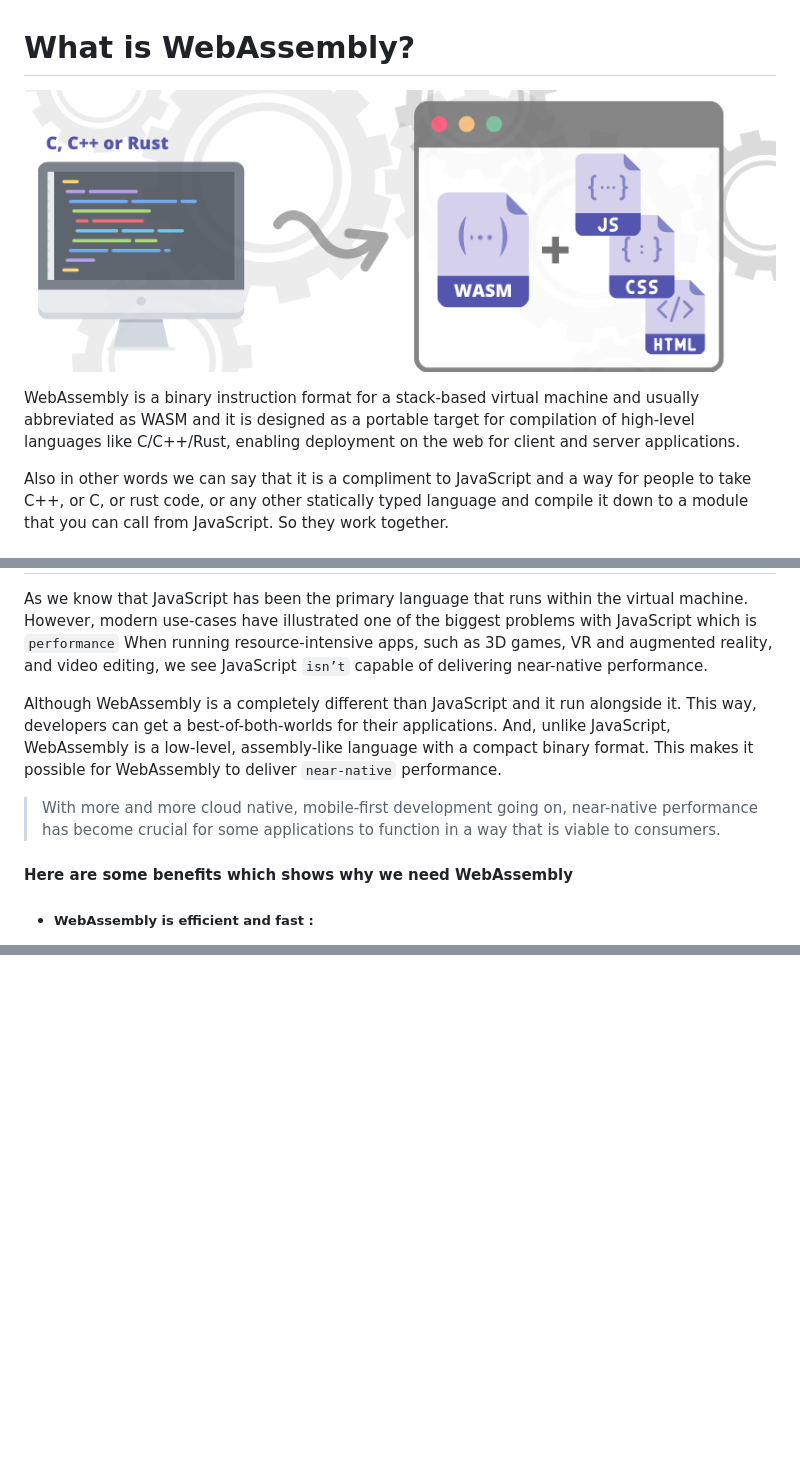
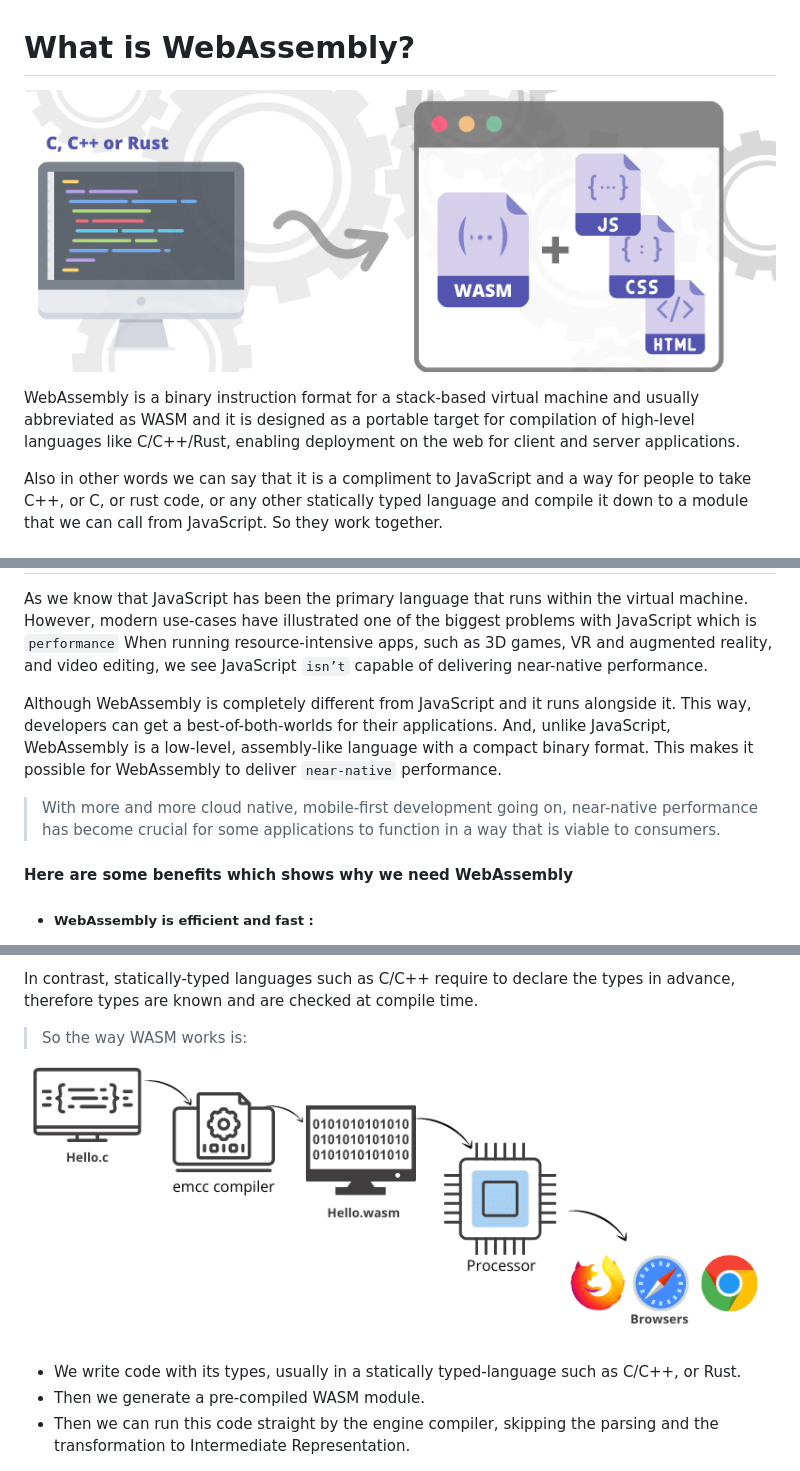
Before and after one commit to ajay272191/web-assembly, a Markdown page: README.md, 3 parts joined by grey strips. Drawn GitHub-style; pictures changed too: img/cToweb.png (added), img/webAssembly.png (added); blank space fills up the shorter version.

```diff
--- a/README.md
+++ b/README.md
@@ -1,9 +1,9 @@
 # What is WebAssembly?
-![Web Assembly](webAssembly.png)
+![Web Assembly](img/webAssembly.png)
 
 WebAssembly is a binary instruction format for a stack-based virtual machine and usually abbreviated as WASM and it is designed as a portable target for compilation of high-level languages like C/C++/Rust, enabling deployment on the web for client and server applications.
 </br>
 
-Also in other words we can say that it is a compliment to JavaScript and a way for people to take C++, or C, or rust code,  or any other statically typed language and compile it down  to a module that you can call from JavaScript. So they work together.
+Also in other words we can say that it is a compliment to JavaScript and a way for people to take C++, or C, or rust code,  or any other statically typed language and compile it down  to a module that we can call from JavaScript. So they work together.
 
 
@@ -12,16 +11,13 @@ Also in other words we can say that it is a compliment to JavaScript and a way f
 
 As we know that JavaScript has been the primary language that runs within the virtual machine. However, modern use-cases have illustrated one of the biggest problems with JavaScript
-which is ` performance `
-When running resource-intensive apps, such as 3D games, VR and augmented reality, and video editing, we see JavaScript `isn’t` capable of  delivering near-native performance.
+which is ` performance ` When running resource-intensive apps, such as 3D games, VR and augmented reality, and video editing, we see JavaScript `isn’t` capable of  delivering near-native performance.
 
-Although WebAssembly is a completely different than JavaScript and it run alongside it. This way, developers can get a best-of-both-worlds for their applications. And, unlike JavaScript,
+Although WebAssembly is completely different from JavaScript and it runs alongside it. This way, developers can get a best-of-both-worlds for their applications. And, unlike JavaScript,
 WebAssembly is a low-level, assembly-like language with a compact binary format. This makes it possible for WebAssembly to deliver `near-native` performance.
 
 > With more and more cloud native, mobile-first development going on, near-native performance has become crucial for some applications to function in a way that is viable to consumers.
 
 <h4> Here are some benefits which shows why we need WebAssembly</h4>
-
-
 
 - <h5>WebAssembly is efficient and fast :</h5>
    Wasm bytecode is designed to be encoded in a size and load-time-efficient binary format. WebAssembly aims to execute at native speed by taking advantage of common hardware capabilities available on a wide range of platforms.
@@ -41,0 +66,10 @@ We Should have basic understaing of of JavaScript and atleast one of the high le
+In contrast, statically-typed languages such as C/C++ require to declare the types in advance, therefore types are known and are checked at compile time.
+
+
+>So the way WASM works is:
+
+![Js workflow](img/cToweb.png)
+
+- We write code with its types, usually in a statically typed-language such as C/C++, or Rust.
+- Then we generate a pre-compiled WASM module.
+- Then we can run this code straight by the engine compiler, skipping the parsing and the transformation to Intermediate Representation.
```
Also changed, not shown: other parts of README.md (+31 -4 lines), img/cTowasm.png (added), img/jsToweb.png (added), img/wasmToweb.png (added).
